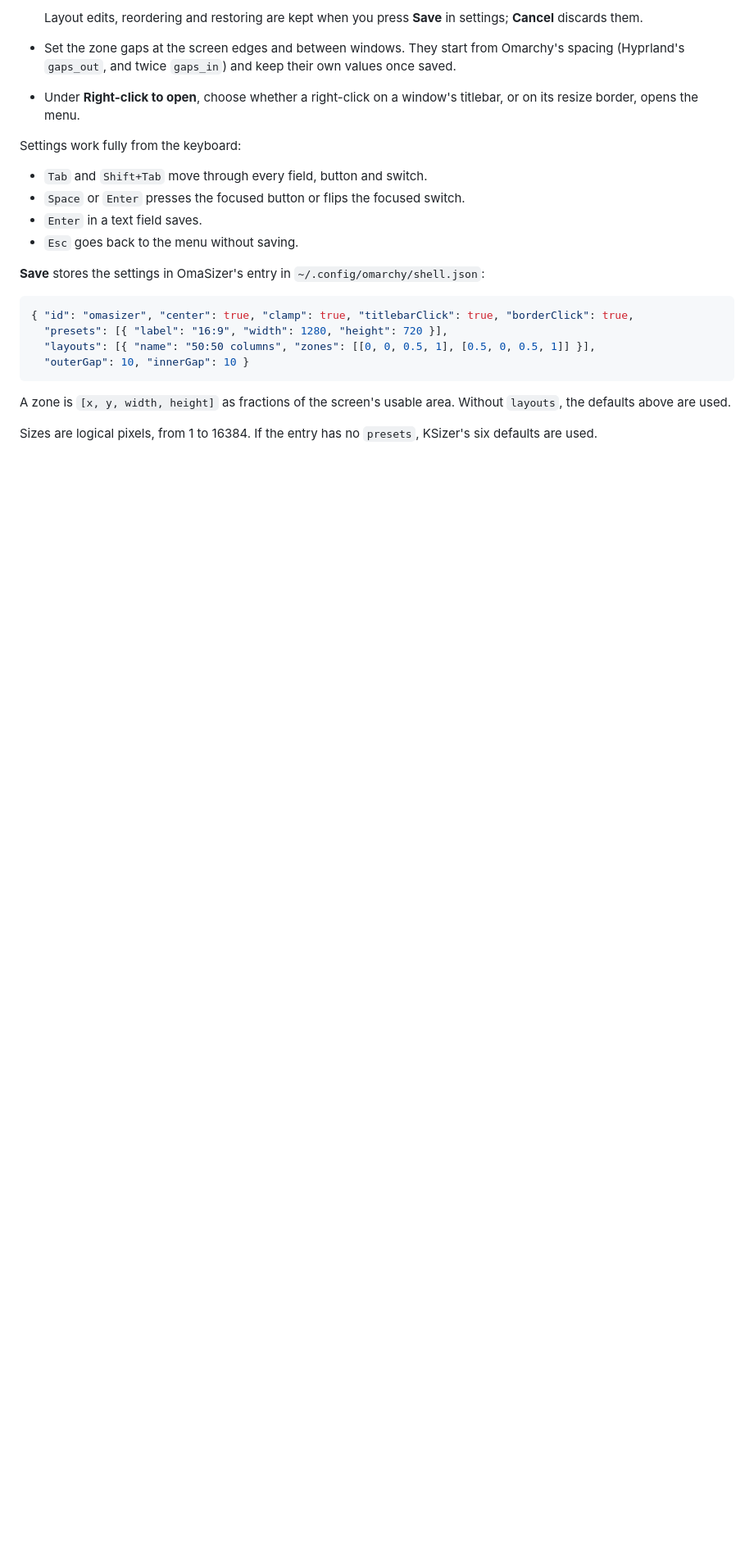
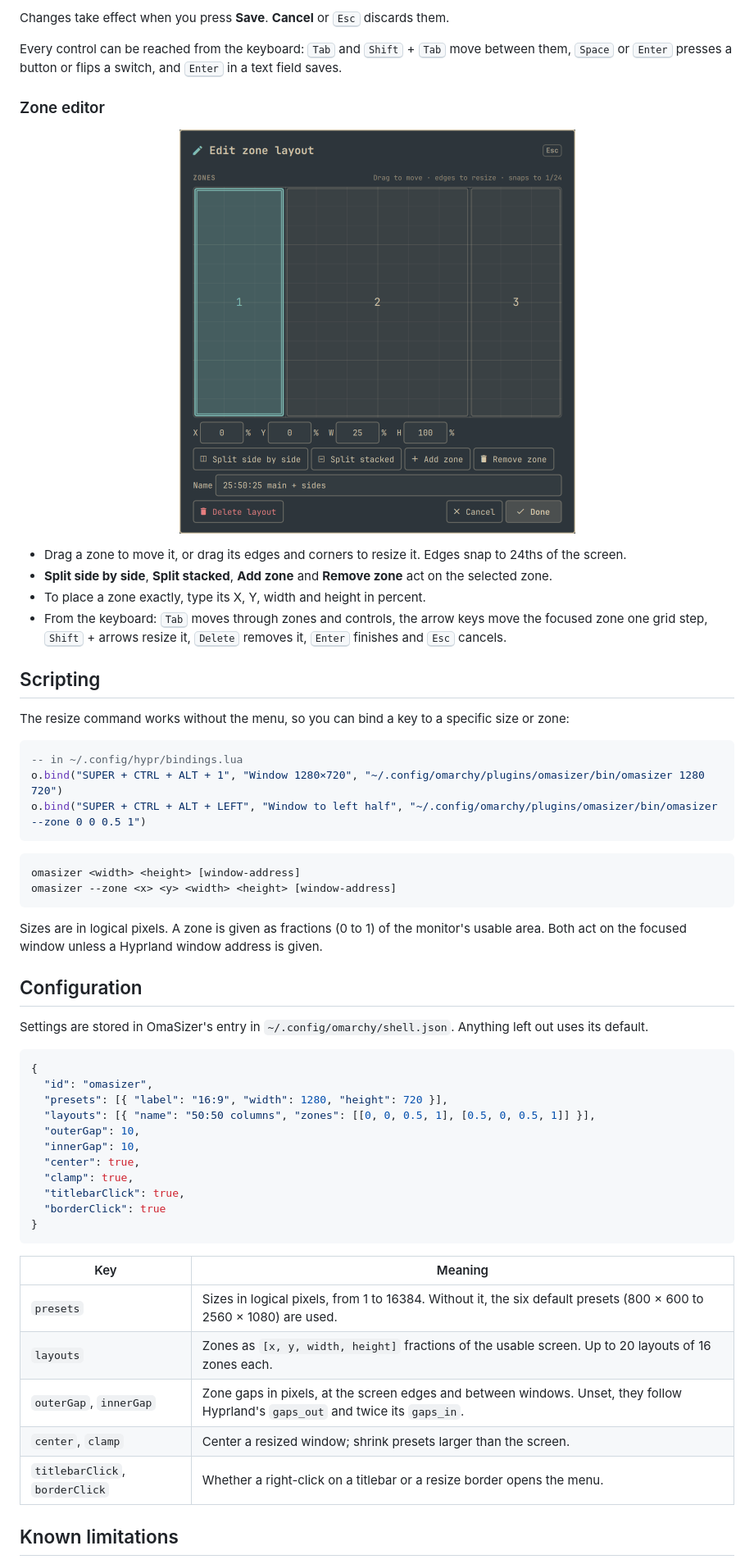
Before and after one commit to allenguarnes/omasizer, a Markdown page: README.md, the part around one of its changes. Shown at 82% size. Rendered like a GitHub page; pictures changed too: docs/screenshots/editor.png (added); blank space fills up the shorter version.

````diff
--- a/README.md
+++ b/README.md
@@ -53,25 +81,61 @@ Choose **Settings…** at the bottom of the menu. There you can do the following
 
-  Layout edits, reordering and restoring are kept when you press **Save** in settings; **Cancel** discards them.
-- Set the zone gaps at the screen edges and between windows. They start from Omarchy's spacing (Hyprland's `gaps_out`, and twice `gaps_in`) and keep their own values once saved.
-- Under **Right-click to open**, choose whether a right-click on a window's titlebar, or on its resize border, opens the menu.
+Changes take effect when you press **Save**. **Cancel** or <kbd>Esc</kbd> discards them.
 
-Settings work fully from the keyboard:
+Every control can be reached from the keyboard: <kbd>Tab</kbd> and <kbd>Shift</kbd> + <kbd>Tab</kbd> move between them, <kbd>Space</kbd> or <kbd>Enter</kbd> presses a button or flips a switch, and <kbd>Enter</kbd> in a text field saves.
 
-- `Tab` and `Shift+Tab` move through every field, button and switch.
-- `Space` or `Enter` presses the focused button or flips the focused switch.
-- `Enter` in a text field saves.
-- `Esc` goes back to the menu without saving.
+### Zone editor
 
-**Save** stores the settings in OmaSizer's entry in `~/.config/omarchy/shell.json`:
+<p align="center">
+  <img src="docs/screenshots/editor.png" alt="The zone editor with three zones, percentage fields and editing buttons" width="483">
+</p>
+
+- Drag a zone to move it, or drag its edges and corners to resize it. Edges snap to 24ths of the screen.
+- **Split side by side**, **Split stacked**, **Add zone** and **Remove zone** act on the selected zone.
+- To place a zone exactly, type its X, Y, width and height in percent.
+- From the keyboard: <kbd>Tab</kbd> moves through zones and controls, the arrow keys move the focused zone one grid step, <kbd>Shift</kbd> + arrows resize it, <kbd>Delete</kbd> removes it, <kbd>Enter</kbd> finishes and <kbd>Esc</kbd> cancels.
+
+## Scripting
+
+The resize command works without the menu, so you can bind a key to a specific size or zone:
+
+```lua
+-- in ~/.config/hypr/bindings.lua
+o.bind("SUPER + CTRL + ALT + 1", "Window 1280×720", "~/.config/omarchy/plugins/omasizer/bin/omasizer 1280 720")
+o.bind("SUPER + CTRL + ALT + LEFT", "Window to left half", "~/.config/omarchy/plugins/omasizer/bin/omasizer --zone 0 0 0.5 1")
+```
+
+```text
+omasizer <width> <height> [window-address]
+omasizer --zone <x> <y> <width> <height> [window-address]
+```
+
+Sizes are in logical pixels. A zone is given as fractions (0 to 1) of the monitor's usable area. Both act on the focused window unless a Hyprland window address is given.
+
+## Configuration
+
+Settings are stored in OmaSizer's entry in `~/.config/omarchy/shell.json`. Anything left out uses its default.
 
 ```json
-{ "id": "omasizer", "center": true, "clamp": true, "titlebarClick": true, "borderClick": true,
+{
+  "id": "omasizer",
   "presets": [{ "label": "16:9", "width": 1280, "height": 720 }],
   "layouts": [{ "name": "50:50 columns", "zones": [[0, 0, 0.5, 1], [0.5, 0, 0.5, 1]] }],
-  "outerGap": 10, "innerGap": 10 }
+  "outerGap": 10,
+  "innerGap": 10,
+  "center": true,
+  "clamp": true,
+  "titlebarClick": true,
+  "borderClick": true
+}
 ```
 
-A zone is `[x, y, width, height]` as fractions of the screen's usable area. Without `layouts`, the defaults above are used.
+| Key | Meaning |
+| --- | --- |
+| `presets` | Sizes in logical pixels, from 1 to 16384. Without it, the six default presets (800 × 600 to 2560 × 1080) are used. |
+| `layouts` | Zones as `[x, y, width, height]` fractions of the usable screen. Up to 20 layouts of 16 zones each. |
+| `outerGap`, `innerGap` | Zone gaps in pixels, at the screen edges and between windows. Unset, they follow Hyprland's `gaps_out` and twice its `gaps_in`. |
+| `center`, `clamp` | Center a resized window; shrink presets larger than the screen. |
+| `titlebarClick`, `borderClick` | Whether a right-click on a titlebar or a resize border opens the menu. |
 
-Sizes are logical pixels, from 1 to 16384. If the entry has no `presets`, KSizer's six defaults are used.
+## Known limitations
 
````
Also changed, not shown: other parts of README.md (+87 -52 lines), docs/screenshots/menu.png (added), docs/screenshots/rightclick.png (added), docs/screenshots/settings.png (added).
